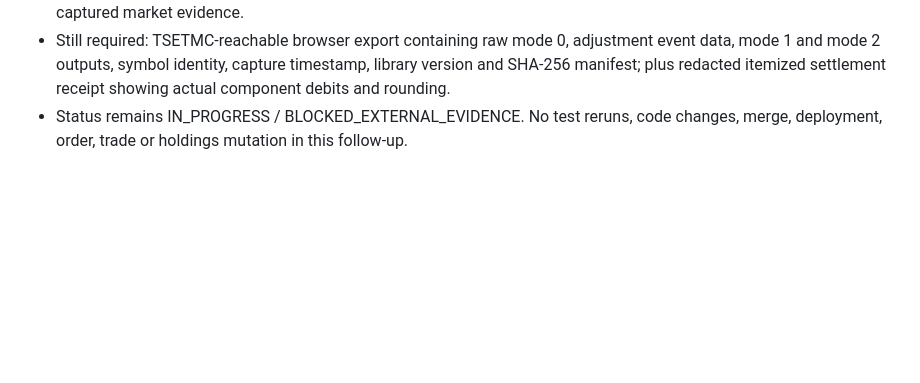
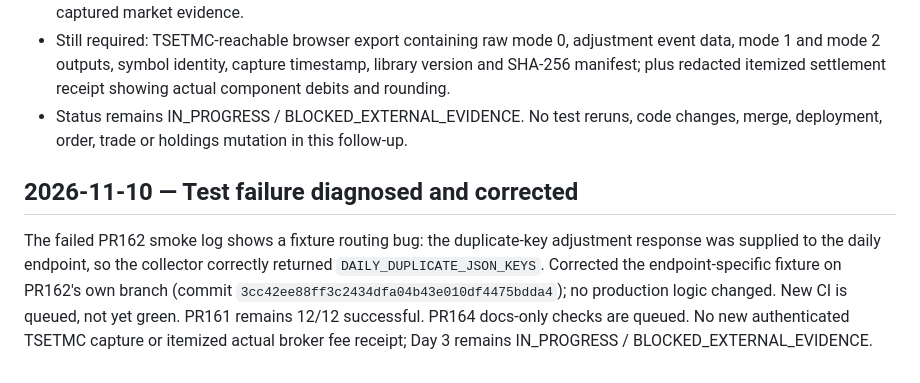
Before and after one commit to Raminhashemi1/sahamban, a Markdown page: DAY3-REAL-DATA-EXECUTION.md, the part around the change. GitHub-like rendering; blank space fills up the shorter version.

Commit message:
docs: record PR162 smoke diagnosis and fixture correction

```diff
--- a/DAY3-REAL-DATA-EXECUTION.md
+++ b/DAY3-REAL-DATA-EXECUTION.md
@@ -184,3 +184,7 @@ Hourly condition-watch follow-up has been enabled for exact-head PR #164 CI, sup
 - PR162 exact head `c0d15857fc3a353da17f3845202b664aedb62d11`: 11 successful, smoke failed in the test command for v162 live evidence and CLI. Diagnose logs before code changes. The PR contains collector code/tests only, not captured market evidence.
 - Still required: TSETMC-reachable browser export containing raw mode 0, adjustment event data, mode 1 and mode 2 outputs, symbol identity, capture timestamp, library version and SHA-256 manifest; plus redacted itemized settlement receipt showing actual component debits and rounding.
 - Status remains IN_PROGRESS / BLOCKED_EXTERNAL_EVIDENCE. No test reruns, code changes, merge, deployment, order, trade or holdings mutation in this follow-up.
+
+
+## 2026-11-10 — Test failure diagnosed and corrected
+The failed PR162 smoke log shows a fixture routing bug: the duplicate-key adjustment response was supplied to the daily endpoint, so the collector correctly returned `DAILY_DUPLICATE_JSON_KEYS`. Corrected the endpoint-specific fixture on PR162's own branch (commit `3cc42ee88ff3c2434dfa04b43e010df4475bdda4`); no production logic changed. New CI is queued, not yet green. PR161 remains 12/12 successful. PR164 docs-only checks are queued. No new authenticated TSETMC capture or itemized actual broker fee receipt; Day 3 remains IN_PROGRESS / BLOCKED_EXTERNAL_EVIDENCE.
```
